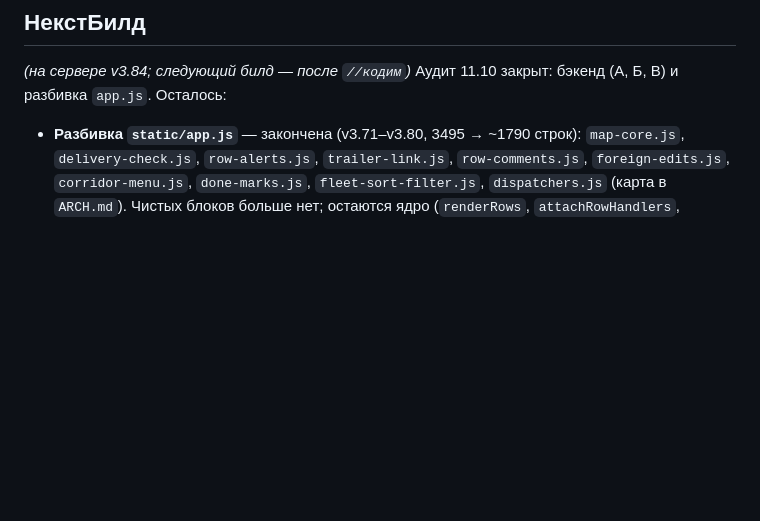
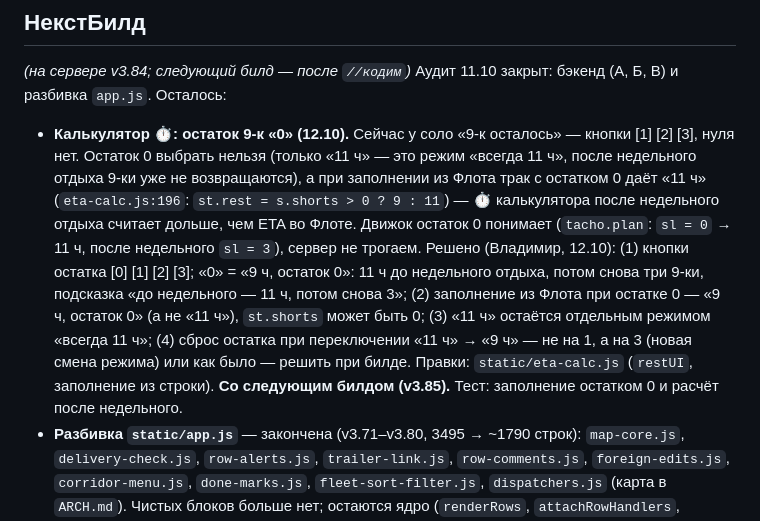
Before and after one commit to LVAHEAD/fleet-tracker, a Markdown page: BACKLOG.md, the part around the change. GitHub-like rendering; blank space fills up the shorter version.

Commit message:
BACKLOG: НекстБилд — калькулятор, остаток 9-к 0
Co-Authored-By: Claude Sonnet 5.5 <noreply@anthropic.com>
Claude-Session: https://claude.ai/code/session_01KhZEnwAPhwQZGC3D5V1vc3

```diff
--- a/BACKLOG.md
+++ b/BACKLOG.md
@@ -26,6 +26,7 @@
 
 _(на сервере v3.84; следующий билд — после `//кодим`)_ Аудит 11.10 закрыт: бэкенд (А, Б, В) и разбивка `app.js`. Осталось:
 
+- **Калькулятор ⏱: остаток 9-к «0» (12.10).** Сейчас у соло «9-к осталось» — кнопки [1] [2] [3], нуля нет. Остаток 0 выбрать нельзя (только «11 ч» — это режим «всегда 11 ч», после недельного отдыха 9-ки уже не возвращаются), а при заполнении из Флота трак с остатком 0 даёт «11 ч» (`eta-calc.js:196`: `st.rest = s.shorts > 0 ? 9 : 11`) — ⏱ калькулятора после недельного отдыха считает дольше, чем ETA во Флоте. Движок остаток 0 понимает (`tacho.plan`: `sl = 0` → 11 ч, после недельного `sl = 3`), сервер не трогаем. Решено (Владимир, 12.10): (1) кнопки остатка [0] [1] [2] [3]; «0» = «9 ч, остаток 0»: 11 ч до недельного отдыха, потом снова три 9-ки, подсказка «до недельного — 11 ч, потом снова 3»; (2) заполнение из Флота при остатке 0 — «9 ч, остаток 0» (а не «11 ч»), `st.shorts` может быть 0; (3) «11 ч» остаётся отдельным режимом «всегда 11 ч»; (4) сброс остатка при переключении «11 ч» → «9 ч» — не на 1, а на 3 (новая смена режима) или как было — решить при билде. Правки: `static/eta-calc.js` (`restUI`, заполнение из строки). **Со следующим билдом (v3.85).** Тест: заполнение остатком 0 и расчёт после недельного.
 - **Разбивка `static/app.js`** — закончена (v3.71–v3.80, 3495 → ~1790 строк): `map-core.js`, `delivery-check.js`, `row-alerts.js`, `trailer-link.js`, `row-comments.js`, `foreign-edits.js`, `corridor-menu.js`, `done-marks.js`, `fleet-sort-filter.js`, `dispatchers.js` (карта в `ARCH.md`). Чистых блоков больше нет; остаются ядро (`renderRows`, `attachRowHandlers`, `updateRowField`, расчёт строки) и значки стран `cc-badge` внутри ядра — не режем, риск выше пользы. Правила для будущих выносов: одни и те же глобалы, порядок `<script>` в `templates/index.html`, без сборки; телефон проверять.
 - `tacho.plan` (90 строк) сознательно не разбиваем: цикл-симуляция с десятком изменяемых переменных, риск для главного движка ETA выше пользы. Остальные длинные (`api_mapon_check`, `similar_freights`, `tacho_eta`) — по необходимости.
 - Переименование `tests/test_vNNN.py` по темам — низкий приоритет.
```
